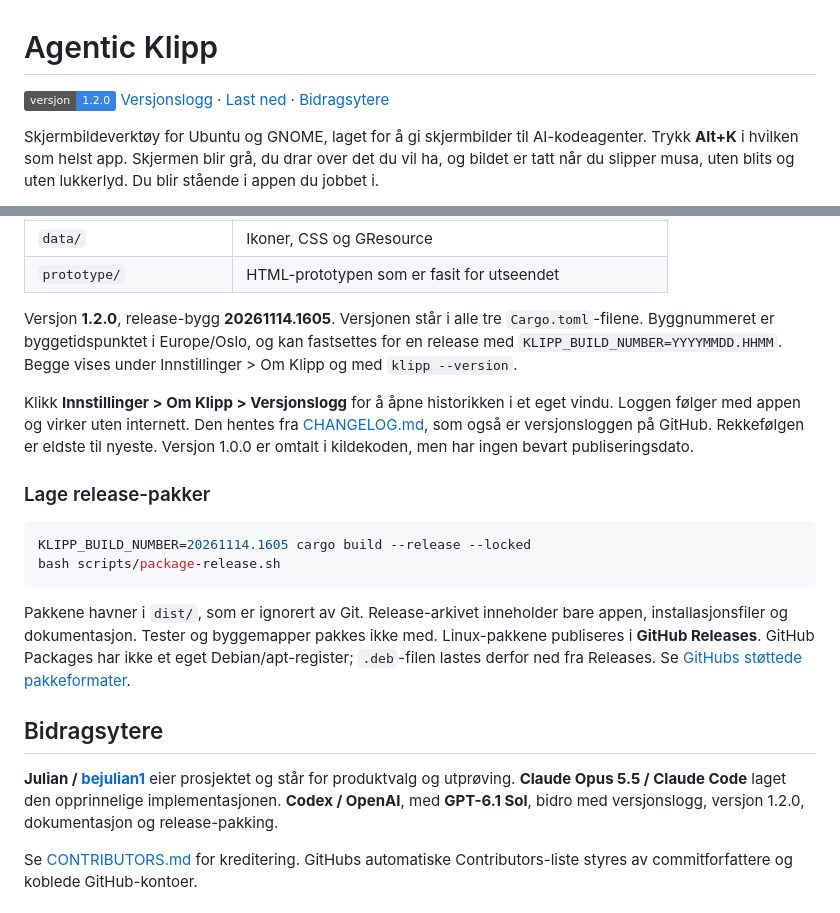
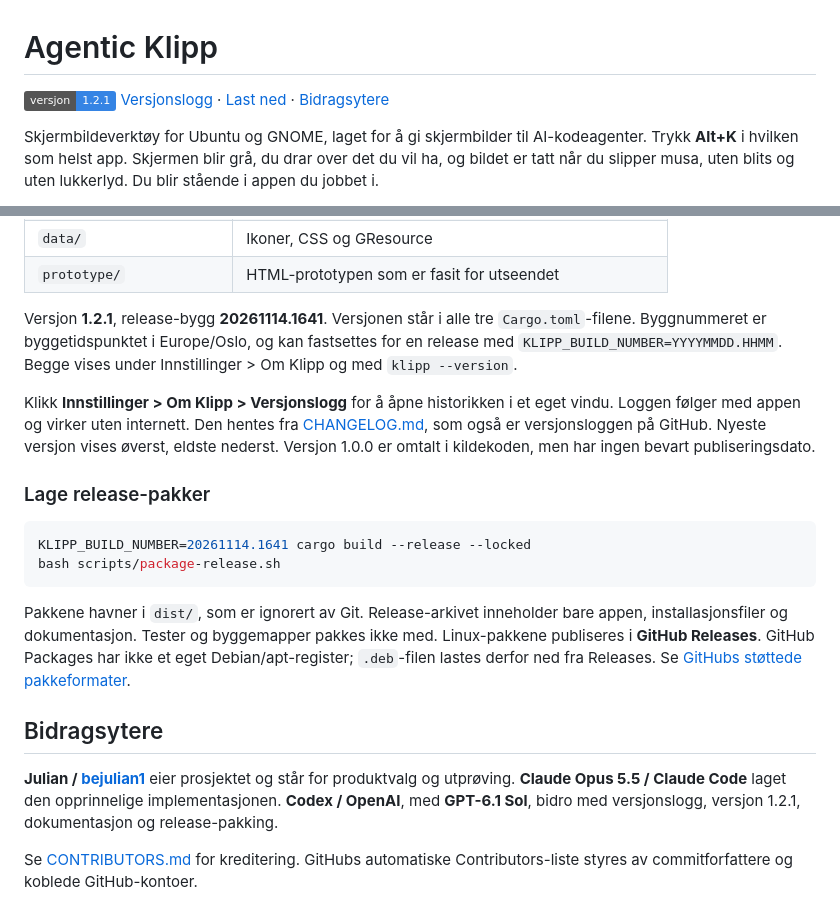
Before and after one commit to bejulian1/agentic-klipp, a Markdown page: README.md, 2 parts joined by grey strips. GitHub-like rendering; badges without logos.

````diff
--- a/README.md
+++ b/README.md
@@ -1,6 +1,6 @@
 # Agentic Klipp
 
-[![Versjon](https://img.shields.io/badge/versjon-1.2.0-3584e4)](https://github.com/bejulian1/agentic-klipp/releases/tag/v1.2.0)
+[![Versjon](https://img.shields.io/badge/versjon-1.2.1-3584e4)](https://github.com/bejulian1/agentic-klipp/releases/tag/v1.2.1)
 [Versjonslogg](CHANGELOG.md) · [Last ned](https://github.com/bejulian1/agentic-klipp/releases/latest) · [Bidragsytere](CONTRIBUTORS.md)
 
 Skjermbildeverktøy for Ubuntu og GNOME, laget for å gi skjermbilder til AI-kodeagenter.
@@ -375,20 +375,20 @@ cargo clippy --workspace --all-targets
 | `data/` | Ikoner, CSS og GResource |
 | `prototype/` | HTML-prototypen som er fasit for utseendet |
 
-Versjon **1.2.0**, release-bygg **20261114.1605**. Versjonen står i alle tre
+Versjon **1.2.1**, release-bygg **20261114.1641**. Versjonen står i alle tre
 `Cargo.toml`-filene. Byggnummeret er byggetidspunktet i Europe/Oslo, og kan fastsettes
 for en release med `KLIPP_BUILD_NUMBER=YYYYMMDD.HHMM`. Begge vises under
 Innstillinger > Om Klipp og med `klipp --version`.
 
 Klikk **Innstillinger > Om Klipp > Versjonslogg** for å åpne historikken i et eget vindu.
 Loggen følger med appen og virker uten internett. Den hentes fra [CHANGELOG.md](CHANGELOG.md),
-som også er versjonsloggen på GitHub. Rekkefølgen er eldste til nyeste.
+som også er versjonsloggen på GitHub. Nyeste versjon vises øverst, eldste nederst.
 Versjon 1.0.0 er omtalt i kildekoden, men har ingen bevart publiseringsdato.
 
 ### Lage release-pakker
 
 ```sh
-KLIPP_BUILD_NUMBER=20261114.1605 cargo build --release --locked
+KLIPP_BUILD_NUMBER=20261114.1641 cargo build --release --locked
 bash scripts/package-release.sh
 ```
 
@@ -403,7 +403,7 @@ Debian/apt-register; `.deb`-filen lastes derfor ned fra Releases. Se
 **Julian / [bejulian1](https://github.com/bejulian1)** eier prosjektet og står for
 produktvalg og utprøving. **Claude Opus 5.5 / Claude Code** laget den opprinnelige
 implementasjonen. **Codex / OpenAI**, med **GPT-6.1 Sol**, bidro med versjonslogg,
-versjon 1.2.0, dokumentasjon og release-pakking.
+versjon 1.2.1, dokumentasjon og release-pakking.
 
 Se [CONTRIBUTORS.md](CONTRIBUTORS.md) for kreditering. GitHubs automatiske Contributors-liste
 styres av commitforfattere og koblede GitHub-kontoer.
````
Also changed, not shown: other parts of README.md (+7 -7 lines), CHANGELOG.md (+19 -14 lines), CONTRIBUTORS.md (+1 -1 lines), docs/images/annotering.png (added), docs/images/innstillinger.png, docs/images/versjonslogg.png (deleted), 5 other files.
